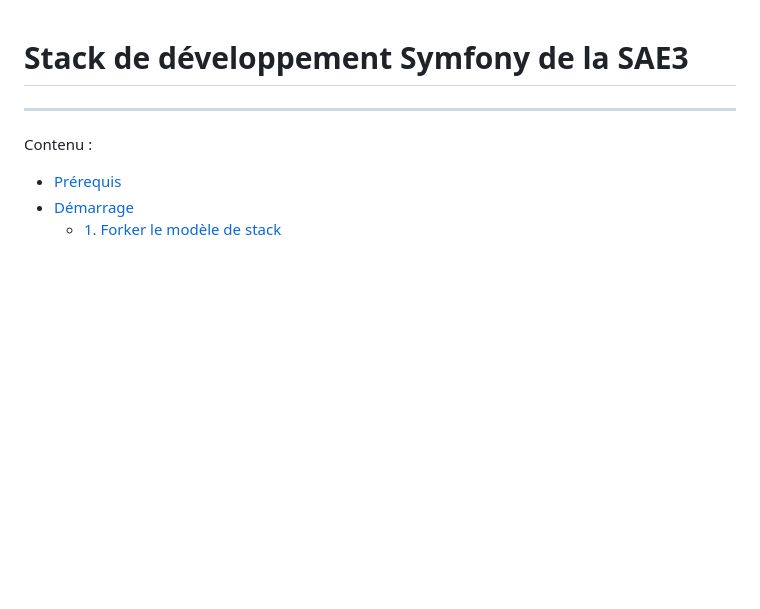
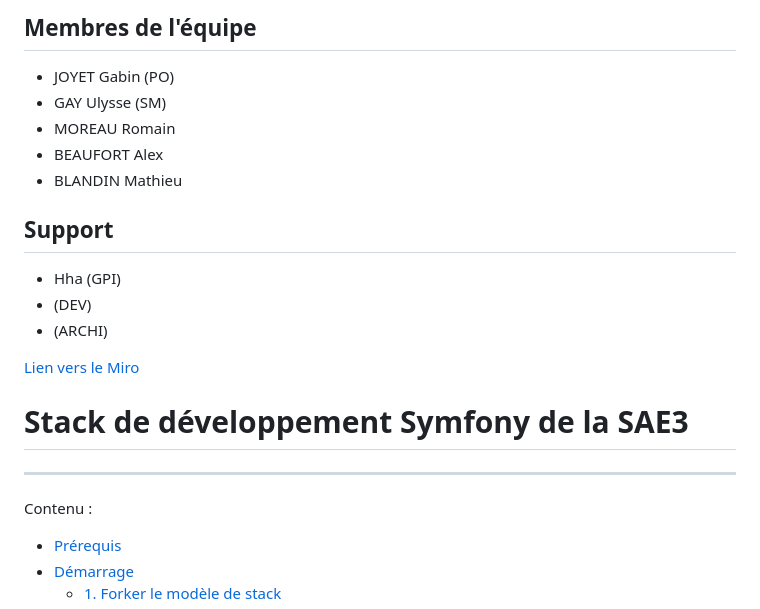
Before and after one commit to Fatalisr/SmartCampus-Symfony, a Markdown page: readme.md, the part around the change. GitHub-like rendering; blank space fills up the shorter version.

```diff
--- a/readme.md
+++ b/readme.md
@@ -1,3 +1,19 @@
+## Membres de l'équipe
+- JOYET Gabin (PO)
+- GAY Ulysse (SM)
+- MOREAU Romain
+- BEAUFORT Alex
+- BLANDIN Mathieu
+
+## Support
+- Hha (GPI)
+- (DEV)
+- (ARCHI)
+
+[Lien vers le Miro](https://miro.com/app/board/uXjVNeCX4Lg=/)
+
+
+
 <h1>Stack de développement Symfony de la SAE3</h1>
 
 ---
```
